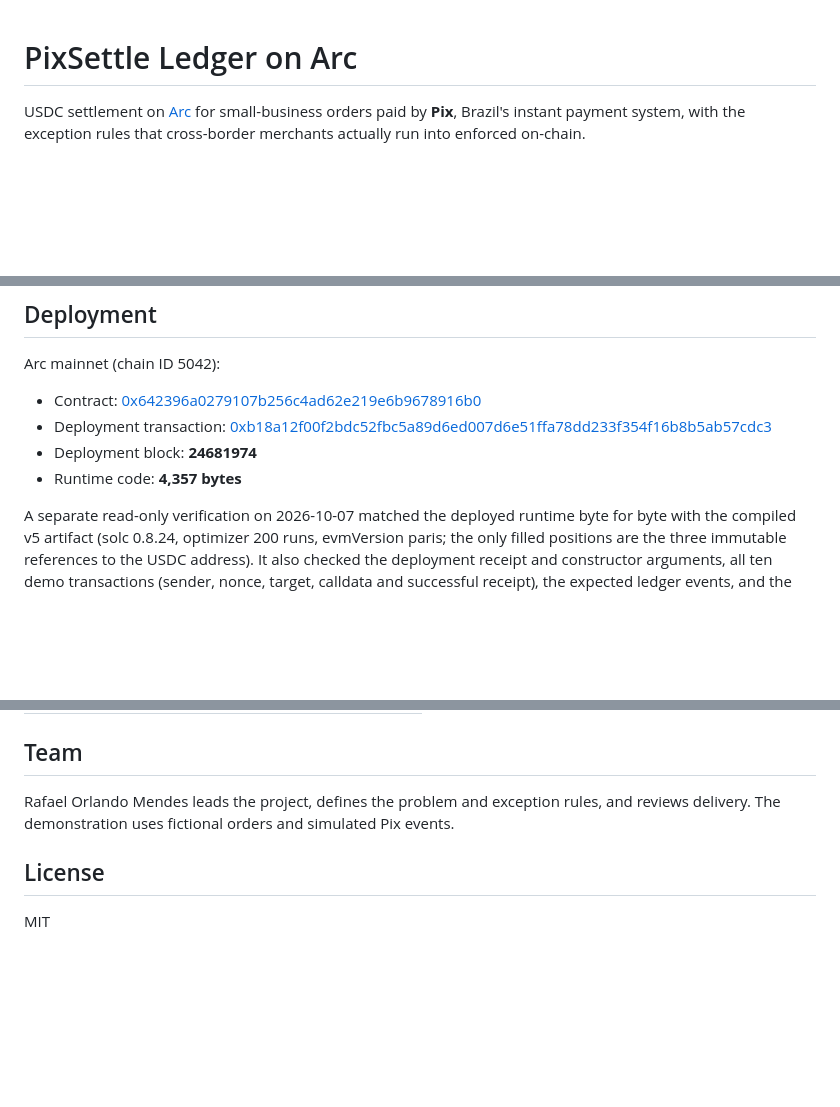
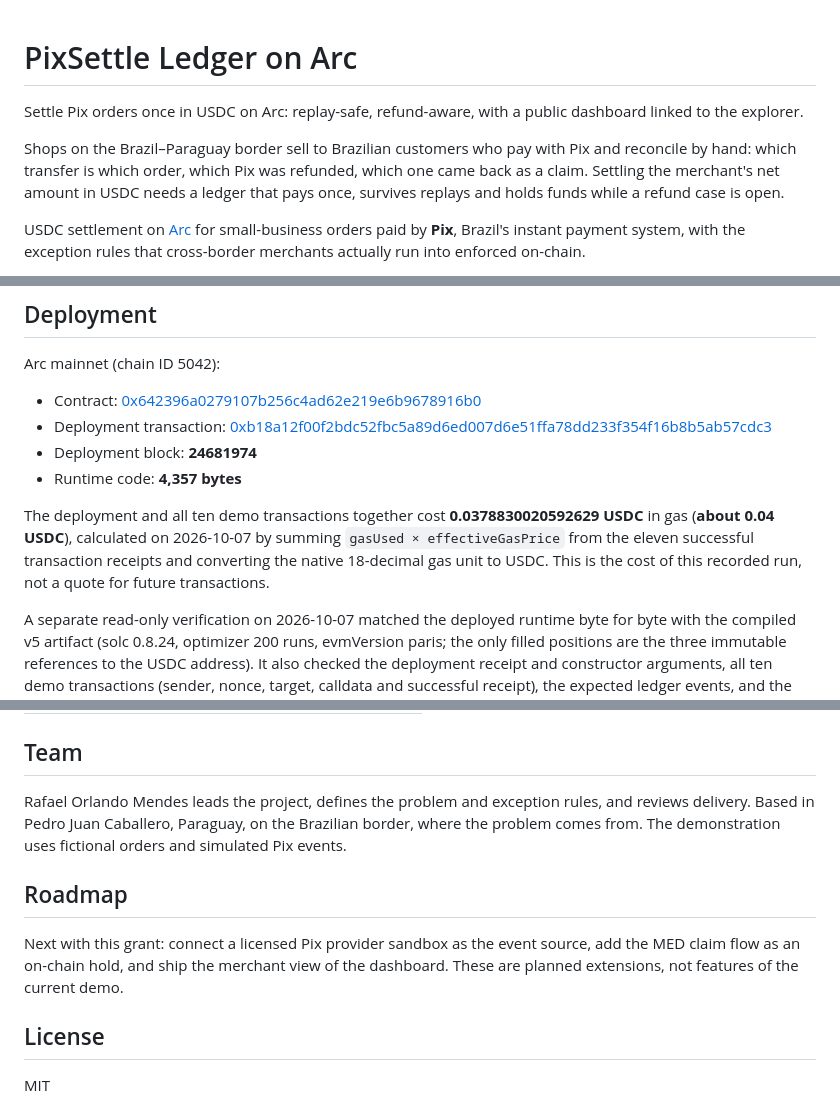
Before and after one commit to rafaorlando3/pixsettle-arc, a Markdown page: README.md, 3 parts joined by grey strips. Rendered like a GitHub page; blank space fills up the shorter version.

Commit message:
Document border use case, measured Arc gas and grant roadmap
Align the public README with the DoraHacks draft. Gas is the sum of all eleven successful receipts from the published deployment and demo; Pix remains simulated and provider/MED/merchant-view integration stays on the roadmap.

```diff
--- a/README.md
+++ b/README.md
@@ -1,4 +1,8 @@
 # PixSettle Ledger on Arc
+
+Settle Pix orders once in USDC on Arc: replay-safe, refund-aware, with a public dashboard linked to the explorer.
+
+Shops on the Brazil–Paraguay border sell to Brazilian customers who pay with Pix and reconcile by hand: which transfer is which order, which Pix was refunded, which one came back as a claim. Settling the merchant's net amount in USDC needs a ledger that pays once, survives replays and holds funds while a refund case is open.
 
 USDC settlement on [Arc](https://docs.arc.io) for small-business orders paid by **Pix**, Brazil's instant payment system, with the exception rules that cross-border merchants actually run into enforced on-chain.
 
@@ -56,6 +60,8 @@ Arc mainnet (chain ID 5042):
 - Deployment block: **24681974**
 - Runtime code: **4,357 bytes**
 
+The deployment and all ten demo transactions together cost **0.0378830020592629 USDC** in gas (**about 0.04 USDC**), calculated on 2026-10-07 by summing `gasUsed × effectiveGasPrice` from the eleven successful transaction receipts and converting the native 18-decimal gas unit to USDC. This is the cost of this recorded run, not a quote for future transactions.
+
 A separate read-only verification on 2026-10-07 matched the deployed runtime byte for byte with the compiled v5 artifact (solc 0.8.24, optimizer 200 runs, evmVersion paris; the only filled positions are the three immutable references to the USDC address). It also checked the deployment receipt and constructor arguments, all ten demo transactions (sender, nonce, target, calldata and successful receipt), the expected ledger events, and the final order states. It does not prove real Pix payments: the Pix side remains simulated.
 
 | Demo step | Transaction |
@@ -73,7 +79,11 @@ A separate read-only verification on 2026-10-07 matched the deployed runtime byt
 
 ## Team
 
-Rafael Orlando Mendes leads the project, defines the problem and exception rules, and reviews delivery. The demonstration uses fictional orders and simulated Pix events.
+Rafael Orlando Mendes leads the project, defines the problem and exception rules, and reviews delivery. Based in Pedro Juan Caballero, Paraguay, on the Brazilian border, where the problem comes from. The demonstration uses fictional orders and simulated Pix events.
+
+## Roadmap
+
+Next with this grant: connect a licensed Pix provider sandbox as the event source, add the MED claim flow as an on-chain hold, and ship the merchant view of the dashboard. These are planned extensions, not features of the current demo.
 
 ## License
 
```
